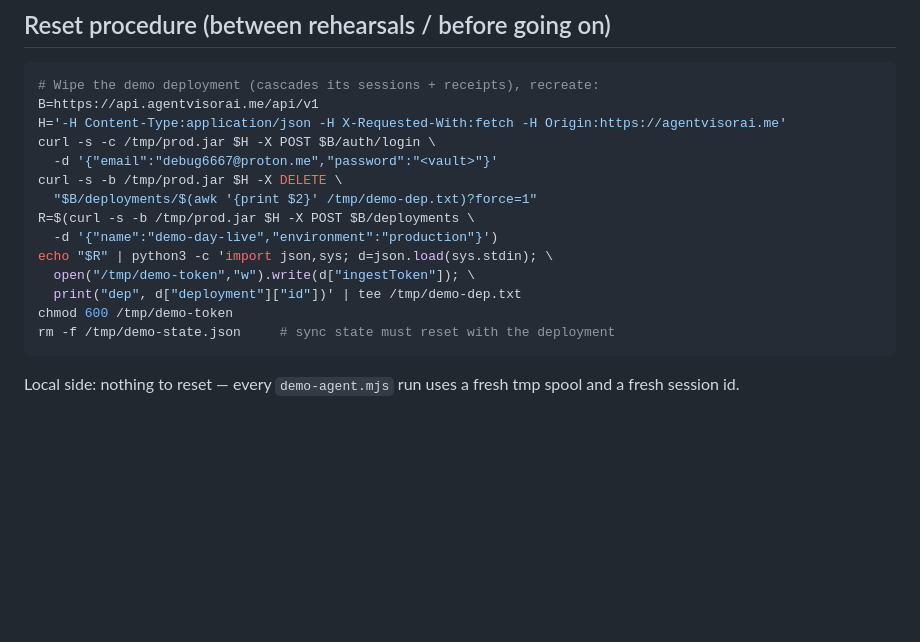
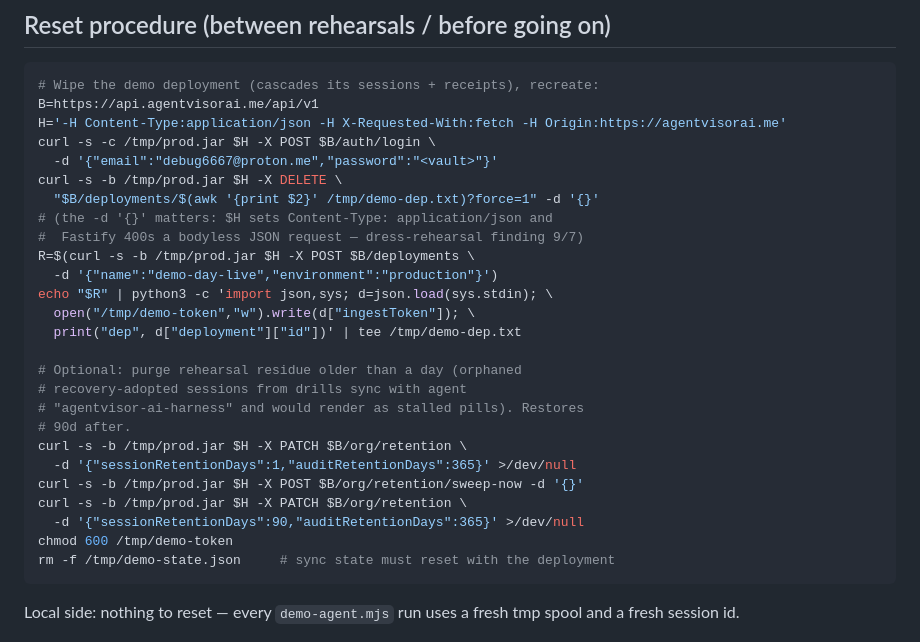
Before and after one commit to AgentVisorAI/agentvisor-ai, a Markdown page: docs/DEMO-RUNBOOK.md, the part around the change. GitHub-like rendering; blank space fills up the shorter version.

Commit message:
runbook: fix the reset DELETE (bodyless JSON 400) + residue sweep (#361)
Dress rehearsal 9/7 executed the reset verbatim and it FAILED: the
documented DELETE inherits $H's Content-Type: application/json with
no body → Fastify FST_ERR_CTP_EMPTY_JSON_BODY 400, after which the
recreate 409s on the name and the tee/python pipeline OVERWRITES
/tmp/demo-dep.txt and /tmp/demo-token with garbage — the reset both
fails AND destroys the working artifacts. -d '{}' added with a
comment. Also documents the optional 1-day retention sweep for
orphaned recovery-adopted drill sessions (agent
agentvisor-ai-harness) that otherwise render as stalled pills.

Re-verified end-to-end after the fix: delete 204 → recreate → token
written, reset 1s; Beat A 3s; Beat B sync to prod 2s, landed sealed
blocked 1/allowed 2, receipt ed25519-verifies against the anchored
key.

````diff
--- a/docs/DEMO-RUNBOOK.md
+++ b/docs/DEMO-RUNBOOK.md
@@ -80,12 +80,24 @@ H='-H Content-Type:application/json -H X-Requested-With:fetch -H Origin:https://
 curl -s -c /tmp/prod.jar $H -X POST $B/auth/login \
   -d '{"email":"debug6667@proton.me","password":"<vault>"}'
 curl -s -b /tmp/prod.jar $H -X DELETE \
-  "$B/deployments/$(awk '{print $2}' /tmp/demo-dep.txt)?force=1"
+  "$B/deployments/$(awk '{print $2}' /tmp/demo-dep.txt)?force=1" -d '{}'
+# (the -d '{}' matters: $H sets Content-Type: application/json and
+#  Fastify 400s a bodyless JSON request — dress-rehearsal finding 9/7)
 R=$(curl -s -b /tmp/prod.jar $H -X POST $B/deployments \
   -d '{"name":"demo-day-live","environment":"production"}')
 echo "$R" | python3 -c 'import json,sys; d=json.load(sys.stdin); \
   open("/tmp/demo-token","w").write(d["ingestToken"]); \
   print("dep", d["deployment"]["id"])' | tee /tmp/demo-dep.txt
+
+# Optional: purge rehearsal residue older than a day (orphaned
+# recovery-adopted sessions from drills sync with agent
+# "agentvisor-ai-harness" and would render as stalled pills). Restores
+# 90d after.
+curl -s -b /tmp/prod.jar $H -X PATCH $B/org/retention \
+  -d '{"sessionRetentionDays":1,"auditRetentionDays":365}' >/dev/null
+curl -s -b /tmp/prod.jar $H -X POST $B/org/retention/sweep-now -d '{}'
+curl -s -b /tmp/prod.jar $H -X PATCH $B/org/retention \
+  -d '{"sessionRetentionDays":90,"auditRetentionDays":365}' >/dev/null
 chmod 600 /tmp/demo-token
 rm -f /tmp/demo-state.json     # sync state must reset with the deployment
 ```
````
